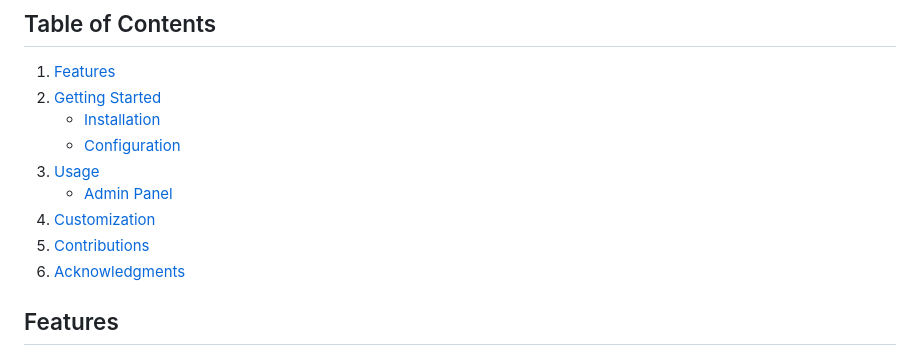
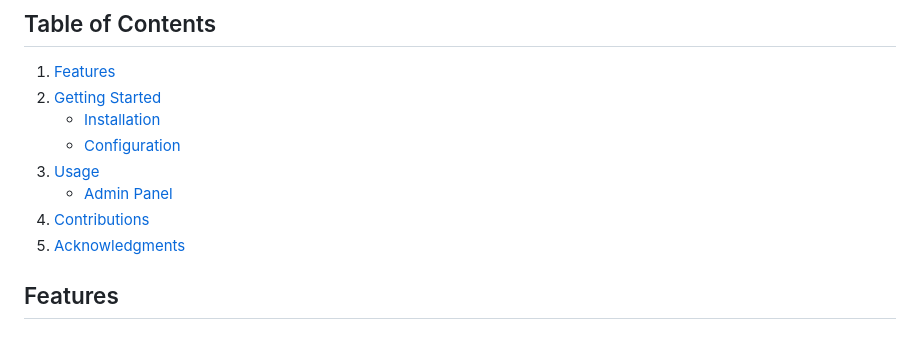
Before and after one commit to Rohit10jr/Ecommerce-site, a Markdown page: README.md, the part around the change. Drawn GitHub-style.

```diff
--- a/README.md
+++ b/README.md
@@ -19,9 +19,8 @@ Welcome to our E-Commerce Project, a feature-rich, customizable Django-based onl
    - [Configuration](#configuration)
 3. [Usage](#usage)
    - [Admin Panel](#admin-panel)
-4. [Customization](#customization)
-5. [Contributions](#contributions)
-7. [Acknowledgments](#acknowledgments)
+4. [Contributions](#contributions)
+5. [Acknowledgments](#acknowledgments)
 
 ## Features
 
```
